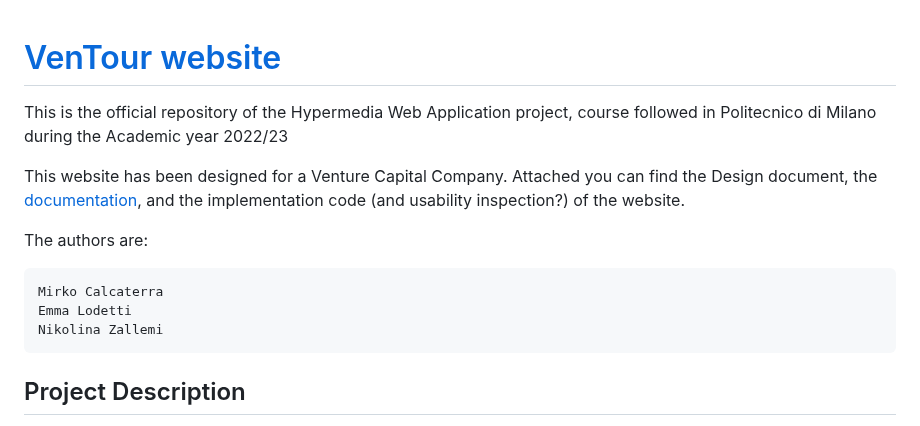
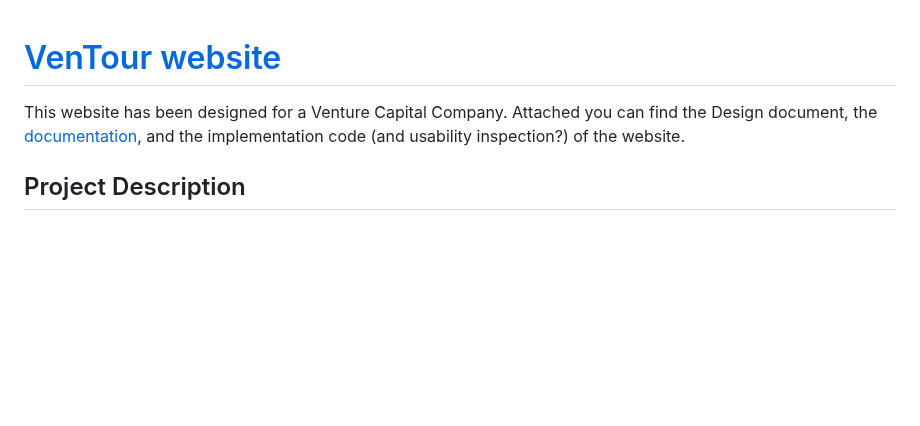
Before and after one commit to accoumar12/hypermedia-applications, a Markdown page: README.md, the part around the change. GitHub-like rendering; blank space fills up the shorter version.

```diff
--- a/README.md
+++ b/README.md
@@ -1,14 +1,6 @@
 # [VenTour website](https://rkomi98.github.io/VenTour/)
 
-This is the official repository of the Hypermedia Web Application project, course followed in Politecnico di Milano during the Academic year 2022/23
-
 This website has been designed for a Venture Capital Company. Attached you can find the Design document, the [documentation](https://github.com/Rkomi98/VenTour/tree/main/Documents/Documentation), and the implementation code (and usability inspection?) of the website.
-
-The authors are:
-
-    Mirko Calcaterra
-    Emma Lodetti
-    Nikolina Zallemi
 
 ## Project Description
 In this repository you can find the design and the implementation of a website of a possible Venture Capital Company. As a VC, its goal is to show the areas of interest and  the companies in which the people of the VC invest.
```
